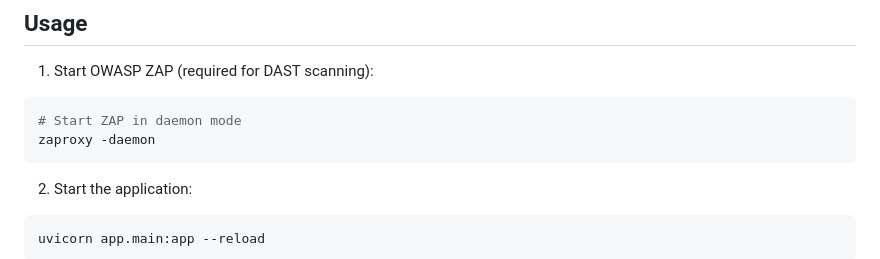
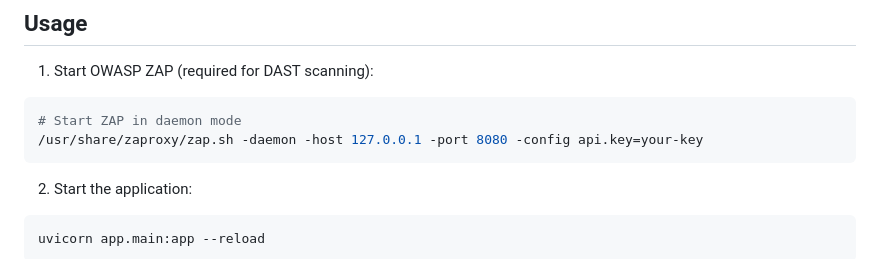
Before and after one commit to 1n4ct1v3/reposcan, a Markdown page: README.md, the part around the change. Drawn GitHub-style.

````diff
--- a/README.md
+++ b/README.md
@@ -82,7 +82,7 @@ cp .env.example .env
 1. Start OWASP ZAP (required for DAST scanning):
 ```bash
 # Start ZAP in daemon mode
-zaproxy -daemon
+/usr/share/zaproxy/zap.sh -daemon -host 127.0.0.1 -port 8080 -config api.key=your-key
 ```
 
 2. Start the application:
````
